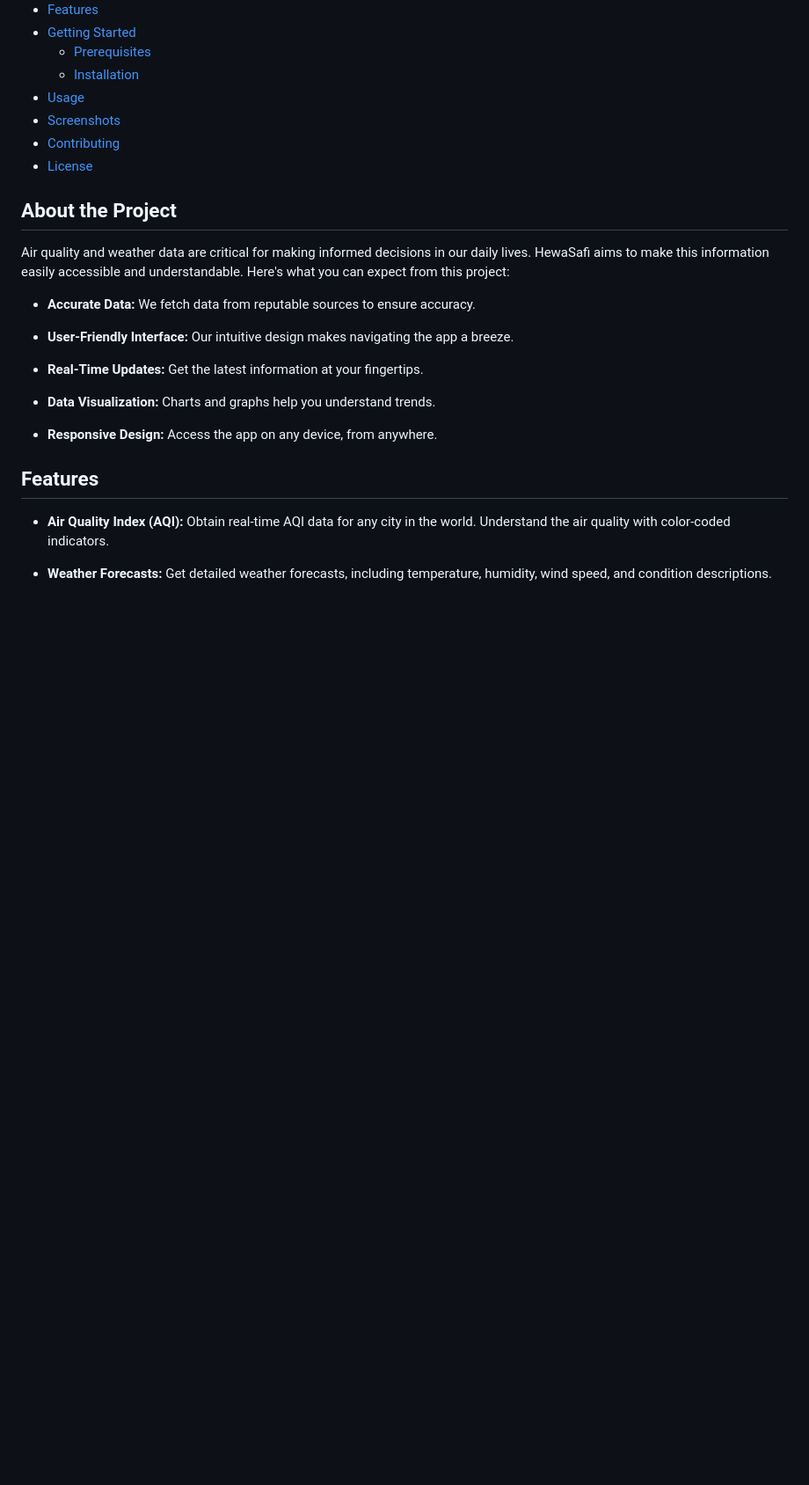
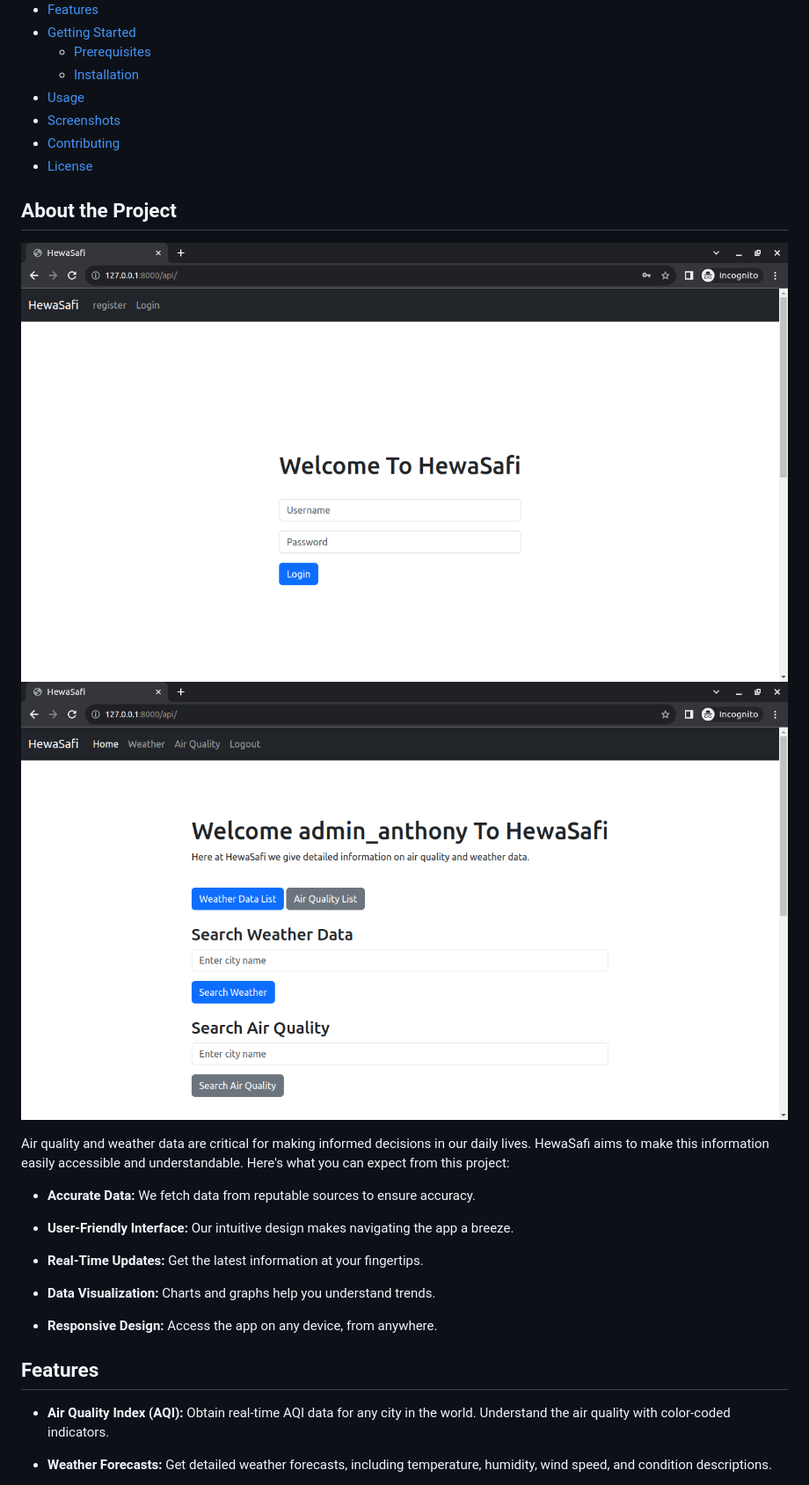
Before and after one commit to Tonyndungu-git/HewaSafi, a Markdown page: README.md, the part around the change. Shown: that part at 88% size. Rendered like a GitHub page; pictures changed too: screenshots/s1.png (added), screenshots/s2.png (added); blank space fills up the shorter version.

Commit message:
updating my README.md file

```diff
--- a/README.md
+++ b/README.md
@@ -15,6 +15,9 @@ HewaSafi is a web application designed to provide users with real-time air quali
 - [License](#license)
 
 ## About the Project
+![Screenshot](screenshots/s1.png)
+![Screenshot](screenshots/s2.png)
+
 
 Air quality and weather data are critical for making informed decisions in our daily lives. HewaSafi aims to make this information easily accessible and understandable. Here's what you can expect from this project:
 
```
